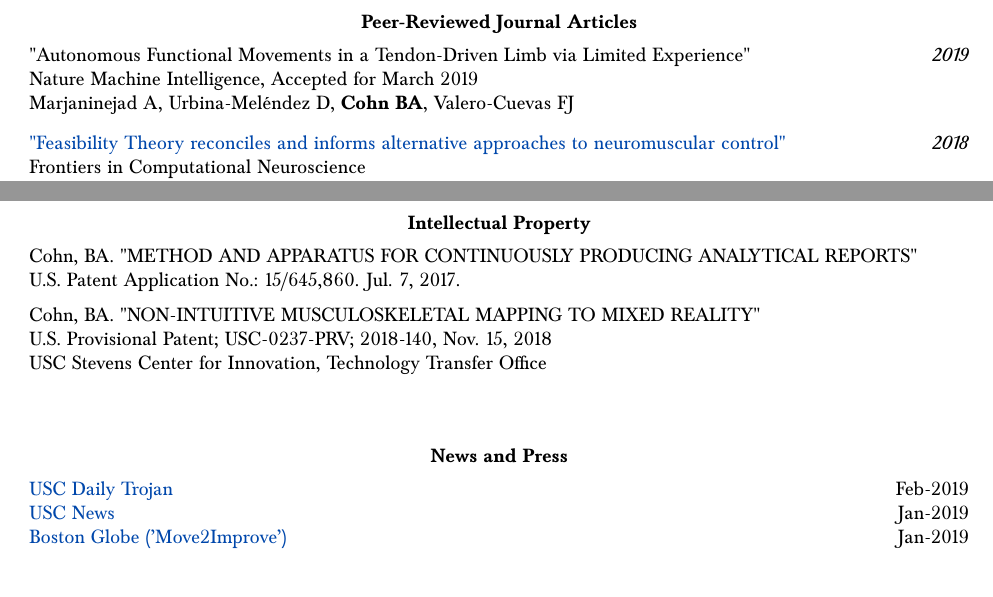
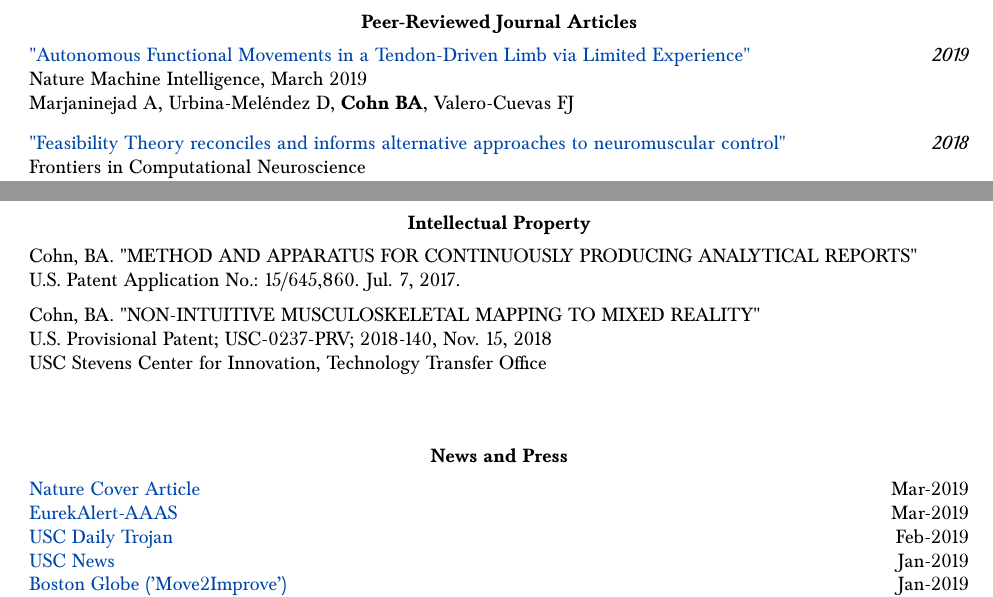
Before and after one commit to bc/resume, a LaTeX document (briancohn.tex): two parts of pages 2 and 3 of 7, joined at a grey line, cut so that both start at the same text. Compiled offline with pdfLaTeX.

Commit message:
#1 added nmi

```diff
--- a/briancohn.tex
+++ b/briancohn.tex
@@ -176,9 +176,9 @@
 
 
 \vspace*{1mm}\noindent\begin{tabularx}{17cm}{X r}
-   \href{}
-   "Autonomous Functional Movements in a Tendon-Driven Limb via Limited Experience" & \textit{2019}\\
-    Nature Machine Intelligence, Accepted for March 2019 \\
+   \href{https://www.nature.com/articles/s42256-019-0029-0}{
+   "Autonomous Functional Movements in a Tendon-Driven Limb via Limited Experience"} & \textit{2019}\\
+    Nature Machine Intelligence, March 2019 \\
    Marjaninejad A, Urbina-Mel\'{e}ndez D, \textbf{Cohn BA}, Valero-Cuevas FJ \\[2mm]
 \end{tabularx}
 
@@ -286,6 +286,10 @@ Cohn, BA. "NON-INTUITIVE MUSCULOSKELETAL MAPPING TO MIXED REALITY"\\
 
 
 
+
+\href{https://github.com/bc/resume/blob/master/in_press/nature_machine_intelligence_2019.png}{Nature Cover Article} & \multirow{3}{*}{}{Mar-2019} \\
+
+\href{https://www.eurekalert.org/multimedia/pub/195144.php}{EurekAlert-AAAS} & \multirow{3}{*}{}{Mar-2019} \\
 
 \href{http://dailytrojan.com/2019/02/11/usc-researchers-create-speech-therapy-game/}{USC Daily Trojan} & \multirow{3}{*}{}{Feb-2019} \\
 
```
Also changed, not shown: briancohn.pdf, in_press/eurekalert_2019.png (added), in_press/nature_machine_intelligence_2019.png (added).
